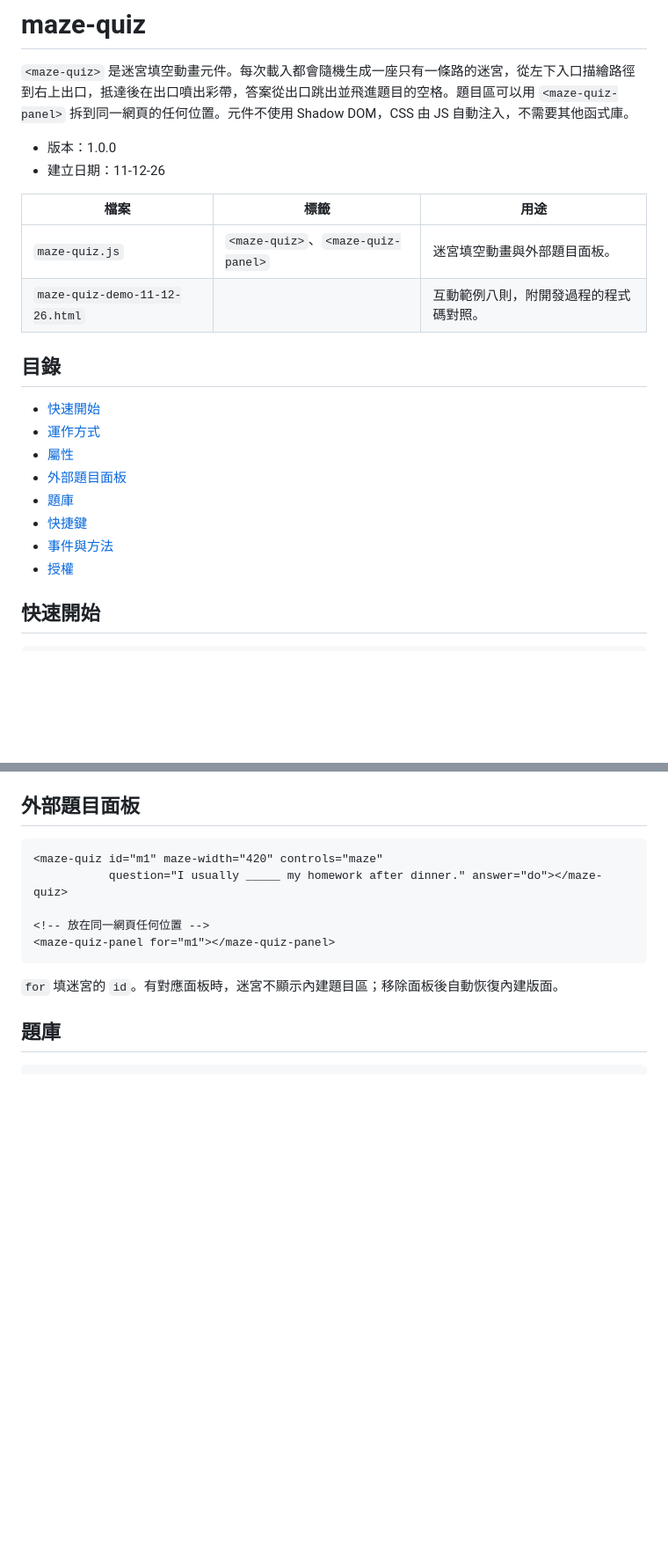
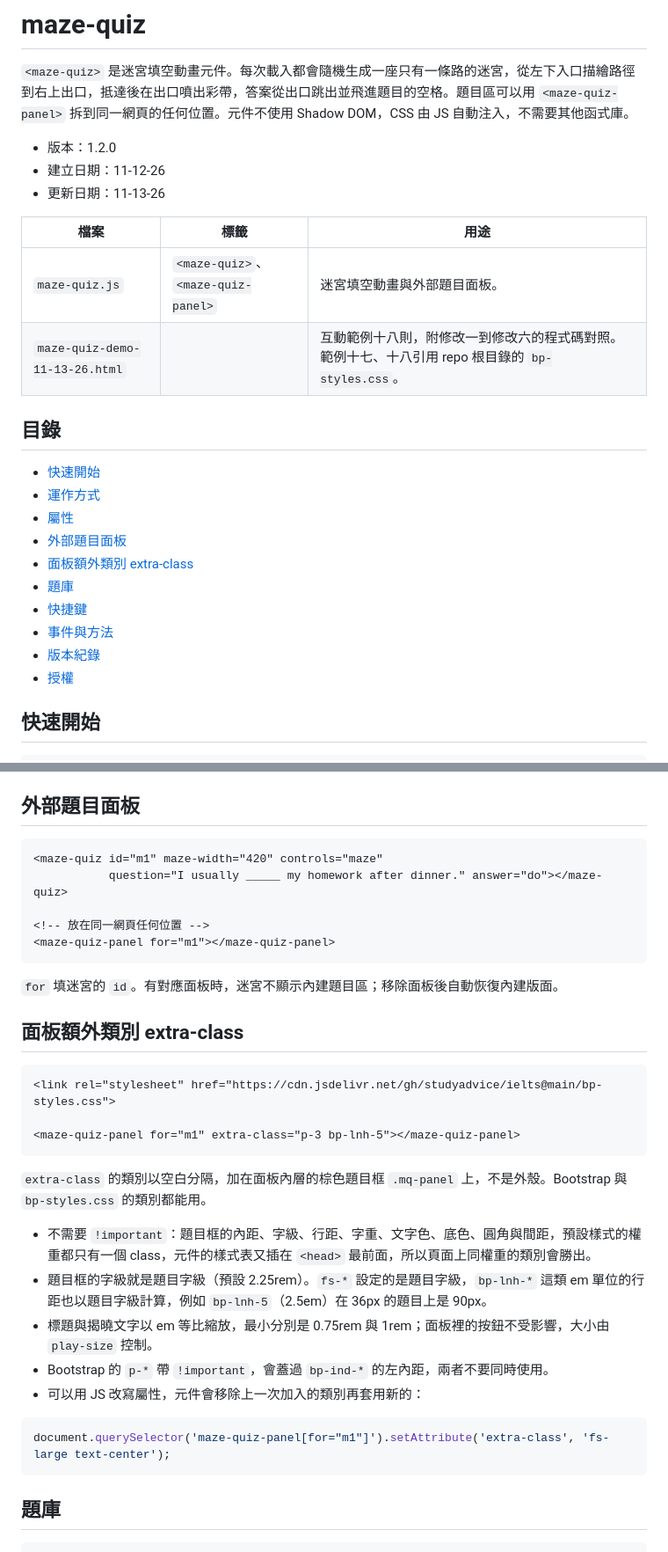
Before and after one commit to studyadvice/ielts, a Markdown page: maze/README.md, 2 parts joined by grey strips. Shown at 88% size. GitHub-like rendering; blank space fills up the shorter version.

````diff
--- a/maze/README.md
+++ b/maze/README.md
@@ -2,13 +2,14 @@
 
 `<maze-quiz>` 是迷宮填空動畫元件。每次載入都會隨機生成一座只有一條路的迷宮，從左下入口描繪路徑到右上出口，抵達後在出口噴出彩帶，答案從出口跳出並飛進題目的空格。題目區可以用 `<maze-quiz-panel>` 拆到同一網頁的任何位置。元件不使用 Shadow DOM，CSS 由 JS 自動注入，不需要其他函式庫。
 
-- 版本：1.0.0
+- 版本：1.2.0
 - 建立日期：11-12-26
+- 更新日期：11-13-26
 
 | 檔案 | 標籤 | 用途 |
 | --- | --- | --- |
 | `maze-quiz.js` | `<maze-quiz>`、`<maze-quiz-panel>` | 迷宮填空動畫與外部題目面板。 |
-| `maze-quiz-demo-11-12-26.html` | | 互動範例八則，附開發過程的程式碼對照。 |
+| `maze-quiz-demo-11-13-26.html` | | 互動範例十八則，附修改一到修改六的程式碼對照。範例十七、十八引用 repo 根目錄的 `bp-styles.css`。 |
 
 ## 目錄
 
@@ -16,9 +17,11 @@
 - [運作方式](#運作方式)
 - [屬性](#屬性)
 - [外部題目面板](#外部題目面板)
+- [面板額外類別 extra-class](#面板額外類別-extra-class)
 - [題庫](#題庫)
 - [快捷鍵](#快捷鍵)
 - [事件與方法](#事件與方法)
+- [版本紀錄](#版本紀錄)
 - [授權](#授權)
 
 ## 快速開始
@@ -78,6 +97,26 @@
 ```
 
 `for` 填迷宮的 `id`。有對應面板時，迷宮不顯示內建題目區；移除面板後自動恢復內建版面。
+
+## 面板額外類別 extra-class
+
+```html
+<link rel="stylesheet" href="https://cdn.jsdelivr.net/gh/studyadvice/ielts@main/bp-styles.css">
+
+<maze-quiz-panel for="m1" extra-class="p-3 bp-lnh-5"></maze-quiz-panel>
+```
+
+`extra-class` 的類別以空白分隔，加在面板內層的棕色題目框 `.mq-panel` 上，不是外殼。Bootstrap 與 `bp-styles.css` 的類別都能用。
+
+- 不需要 `!important`：題目框的內距、字級、行距、字重、文字色、底色、圓角與間距，預設樣式的權重都只有一個 class，元件的樣式表又插在 `<head>` 最前面，所以頁面上同權重的類別會勝出。
+- 題目框的字級就是題目字級（預設 2.25rem）。`fs-*` 設定的是題目字級，`bp-lnh-*` 這類 em 單位的行距也以題目字級計算，例如 `bp-lnh-5`（2.5em）在 36px 的題目上是 90px。
+- 標題與揭曉文字以 em 等比縮放，最小分別是 0.75rem 與 1rem；面板裡的按鈕不受影響，大小由 `play-size` 控制。
+- Bootstrap 的 `p-*` 帶 `!important`，會蓋過 `bp-ind-*` 的左內距，兩者不要同時使用。
+- 可以用 JS 改寫屬性，元件會移除上一次加入的類別再套用新的：
+
+```js
+document.querySelector('maze-quiz-panel[for="m1"]').setAttribute('extra-class', 'fs-large text-center');
+```
 
 ## 題庫
 
````
Also changed, not shown: other parts of maze/README.md (+25 -1 lines).
